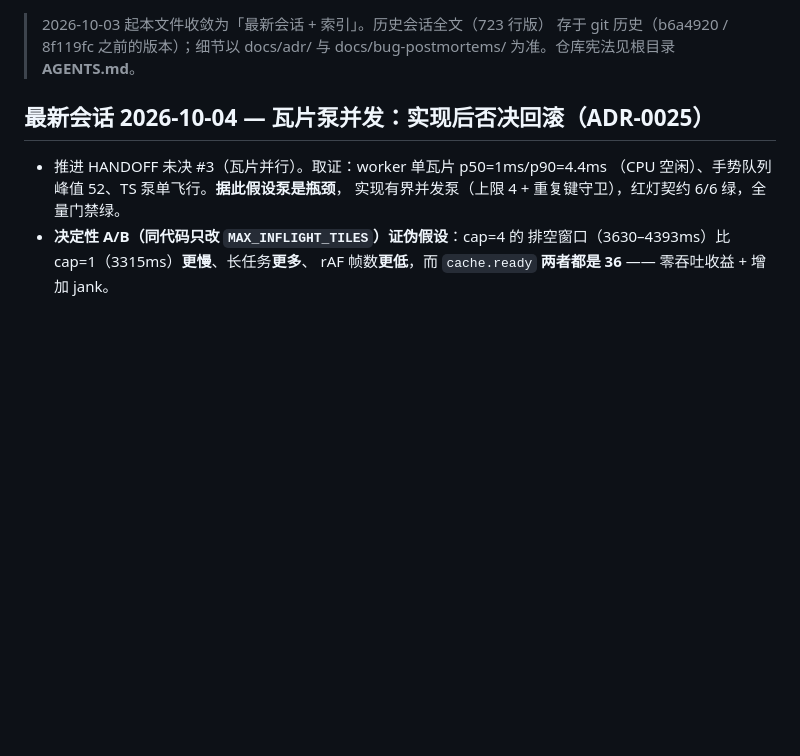
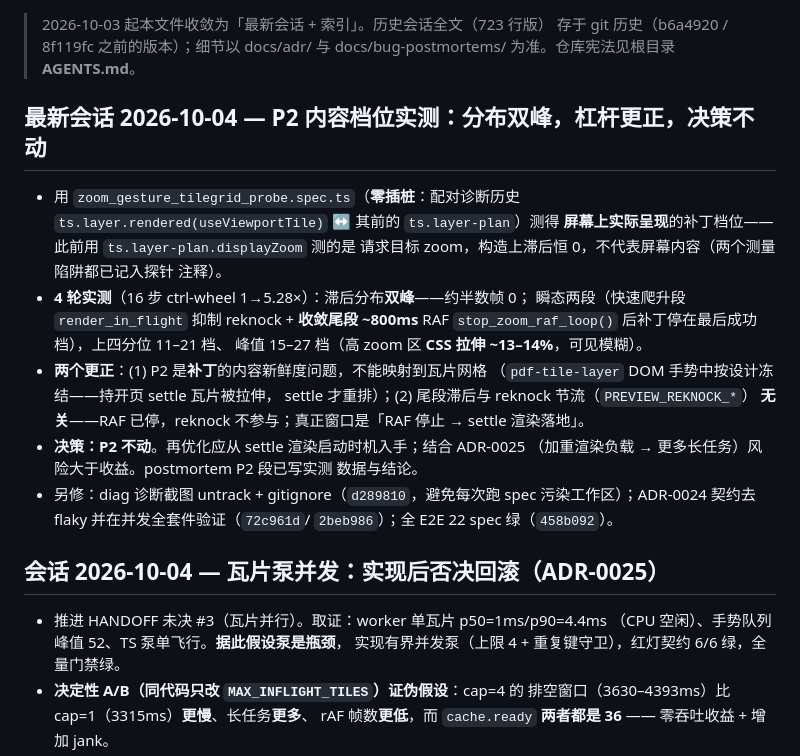
Before and after one commit to sunsumyu/zhiyuan-pdf, a Markdown page: docs/HANDOFF.md, the part around the change. Rendered like a GitHub page; blank space fills up the shorter version.

Commit message:
docs(handoff): 会话段补 P2 内容档位实测记录（6036d00/8682803）
最新会话段此前停留在瓦片泵那轮；补上 P2 取证的会话记录：
两个测量陷阱（ts.layer-plan 请求 zoom ≠ 屏幕内容档位）、4 轮分布双峰
数据、两个机制更正（P2 属补丁非瓦片网格；尾段杠杆是 settle 渲染窗口
而非 reknock 节流）、决策不动。

并发全套件 16/16 spec 全绿（15 既有 + 新探针），新探针入 glob 无碍。

```diff
--- a/docs/HANDOFF.md
+++ b/docs/HANDOFF.md
@@ -4,7 +4,30 @@
 > 存于 git 历史（b6a4920 / 8f119fc 之前的版本）；细节以 docs/adr/ 与
 > docs/bug-postmortems/ 为准。仓库宪法见根目录 **AGENTS.md**。
 
-## 最新会话 2026-10-04 — 瓦片泵并发：实现后否决回滚（ADR-0025）
+## 最新会话 2026-10-04 — P2 内容档位实测：分布双峰，杠杆更正，决策不动
+
+- 用 `zoom_gesture_tilegrid_probe.spec.ts`（**零插桩**：配对诊断历史
+  `ts.layer.rendered(useViewportTile)` ↔ 其前的 `ts.layer-plan`）测得
+  **屏幕上实际呈现**的补丁档位——此前用 `ts.layer-plan.displayZoom` 测的是
+  请求目标 zoom，构造上滞后恒 0，不代表屏幕内容（两个测量陷阱都已记入探针
+  注释）。
+- **4 轮实测**（16 步 ctrl-wheel 1→5.28×）：滞后分布**双峰**——约半数帧 0；
+  瞬态两段（快速爬升段 `render_in_flight` 抑制 reknock + **收敛尾段 ~800ms**
+  RAF `stop_zoom_raf_loop()` 后补丁停在最后成功档），上四分位 11–21 档、
+  峰值 15–27 档（高 zoom 区 **CSS 拉伸 ~13–14%**，可见模糊）。
+- **两个更正**：(1) P2 是**补丁**的内容新鲜度问题，不能映射到瓦片网格
+  （`pdf-tile-layer` DOM 手势中按设计冻结——持开页 settle 瓦片被拉伸，
+  settle 才重排）；(2) 尾段滞后与 reknock 节流（`PREVIEW_REKNOCK_*`）
+  **无关**——RAF 已停，reknock 不参与；真正窗口是「RAF 停止 → settle
+  渲染落地」。
+- **决策：P2 不动**。再优化应从 settle 渲染启动时机入手；结合 ADR-0025
+  （加重渲染负载 → 更多长任务）风险大于收益。postmortem P2 段已写实测
+  数据与结论。
+- 另修：diag 诊断截图 untrack + gitignore（`d289810`，避免每次跑 spec
+  污染工作区）；ADR-0024 契约去 flaky 并在并发全套件验证（`72c961d`/
+  `2beb986`）；全 E2E 22 spec 绿（`458b092`）。
+
+## 会话 2026-10-04 — 瓦片泵并发：实现后否决回滚（ADR-0025）
 
 - 推进 HANDOFF 未决 #3（瓦片并行）。取证：worker 单瓦片 p50=1ms/p90=4.4ms
   （CPU 空闲）、手势队列峰值 52、TS 泵单飞行。**据此假设泵是瓶颈**，
```
